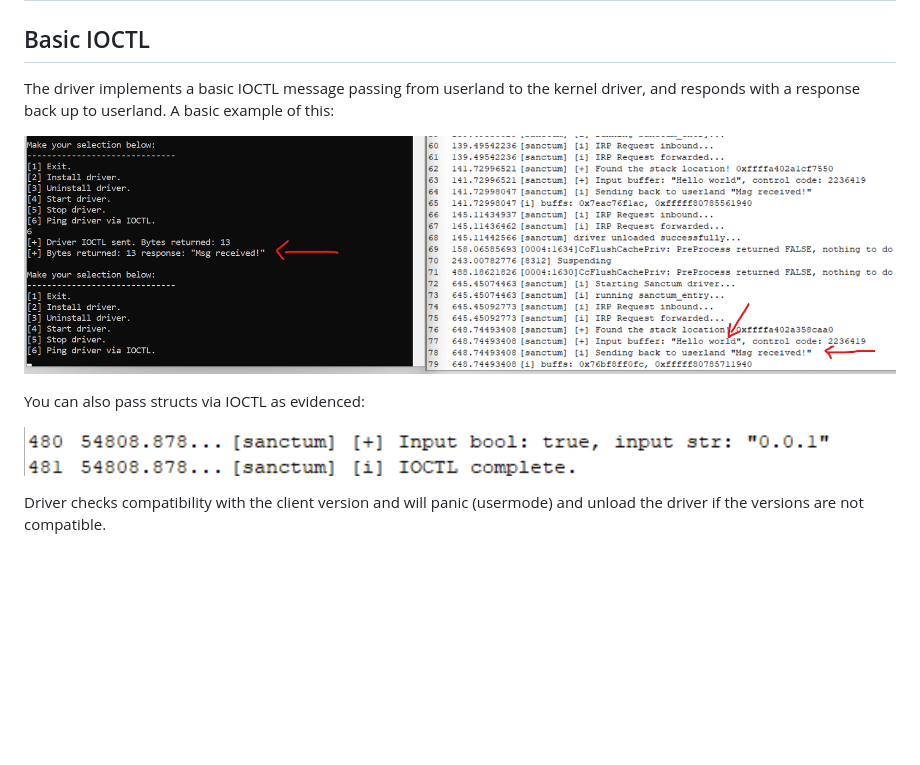
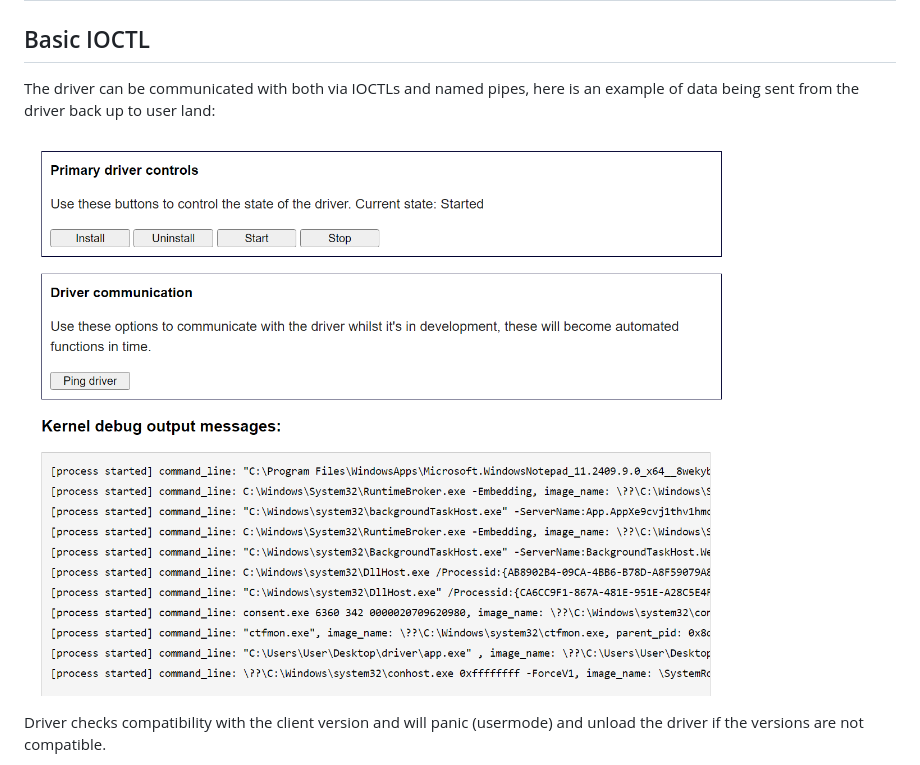
Before and after one commit to 0xflux/sanctum, a Markdown page: readme.md, the part around the change. Rendered like a GitHub page; pictures changed too: imgs/evidence/drv_msg.png (added); blank space fills up the shorter version.

```diff
--- a/readme.md
+++ b/readme.md
@@ -50,13 +50,9 @@ Scanning a folder:
 
 ## Basic IOCTL
 
-The driver implements a basic IOCTL message passing from userland to the kernel driver, and responds with a response back up to userland. A basic example of this:
+The driver can be communicated with both via IOCTLs and named pipes, here is an example of data being sent from the driver back up to user land:
 
-![IOCTL example](imgs/evidence/ioctl_1.png)
-
-You can also pass structs via IOCTL as evidenced:
-
-![IOCTL structs](imgs/evidence/ioctl_2.png)
+![Rust driver IOCTL](imgs/evidence/drv_msg.png)
 
 Driver checks compatibility with the client version and will panic (usermode) and unload the driver if the versions are not compatible.
 
```
